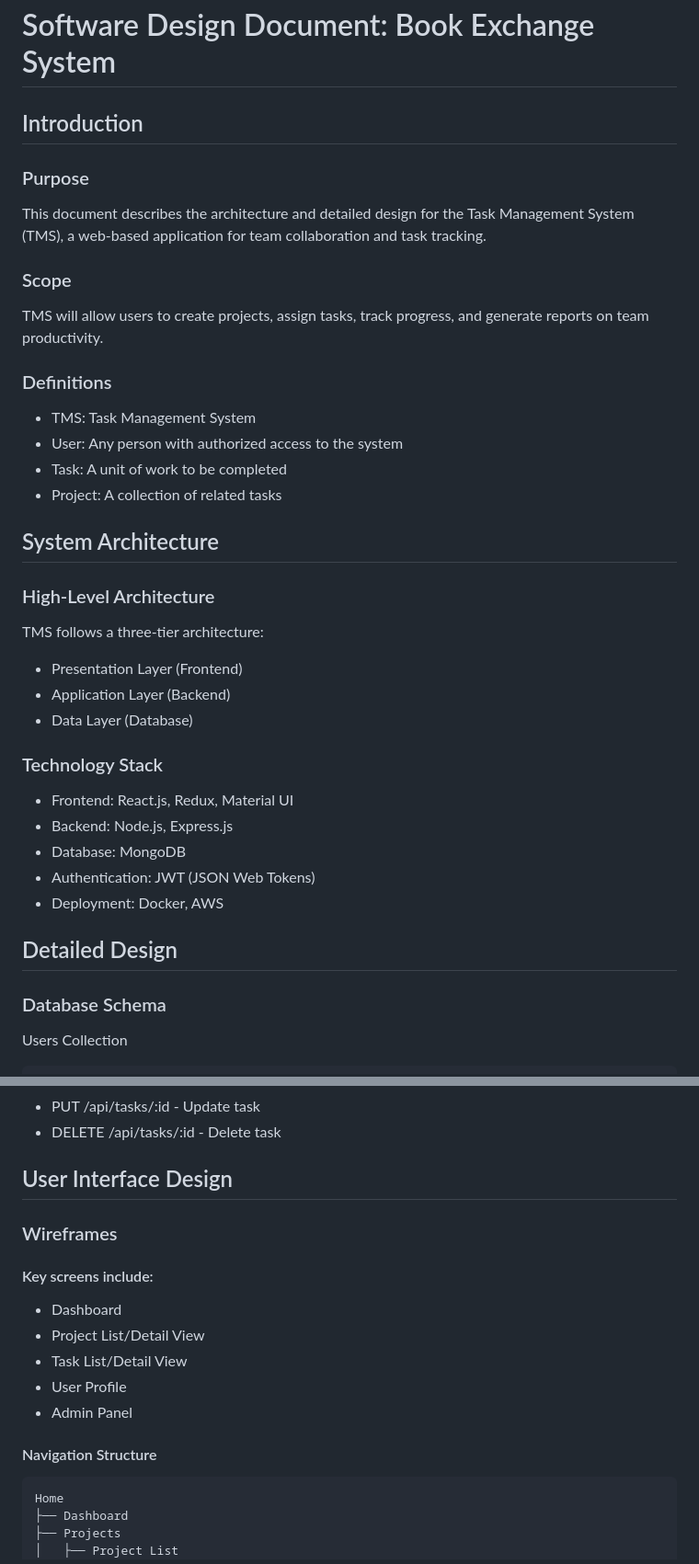
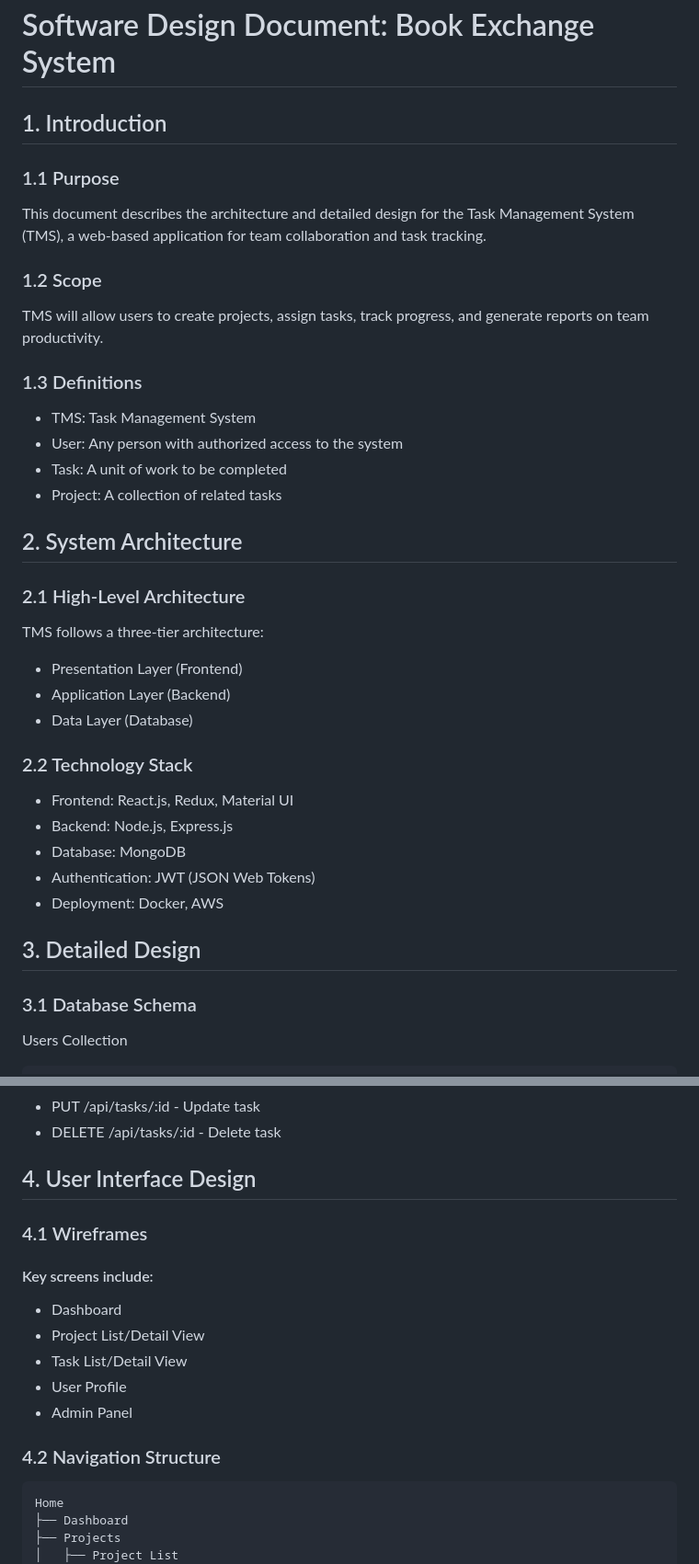
Before and after one commit to Web-Development-UAlberta/exsm-3951-exsm-3943-spring-2025-python-c-project-bookswap-besties-v2-even-bestier, a Markdown page: docs/DESIGN.md, 2 parts joined by grey strips. Shown: that part at 92% size. Drawn GitHub-style.

````diff
--- a/docs/DESIGN.md
+++ b/docs/DESIGN.md
@@ -1,31 +1,31 @@
 # Software Design Document: Book Exchange System
 
-## Introduction
-### Purpose
+## 1. Introduction
+### 1.1 Purpose
 This document describes the architecture and detailed design for the Task Management System (TMS), a web-based application for team collaboration and task tracking.
-### Scope
+### 1.2 Scope
 TMS will allow users to create projects, assign tasks, track progress, and generate reports on team productivity.
-### Definitions
+### 1.3 Definitions
 - TMS: Task Management System
 - User: Any person with authorized access to the system
 - Task: A unit of work to be completed
 - Project: A collection of related tasks
 
-## System Architecture
-### High-Level Architecture
+## 2. System Architecture
+### 2.1 High-Level Architecture
 TMS follows a three-tier architecture:
 - Presentation Layer (Frontend)
 - Application Layer (Backend)
 - Data Layer (Database)
-### Technology Stack
+### 2.2 Technology Stack
 - Frontend: React.js, Redux, Material UI
 - Backend: Node.js, Express.js
 - Database: MongoDB
 - Authentication: JWT (JSON Web Tokens)
 - Deployment: Docker, AWS
 
-## Detailed Design
-### Database Schema
+## 3. Detailed Design
+### 3.1 Database Schema
 Users Collection
 ```json
 JSON
@@ -94,15 +94,15 @@ JSON
 - PUT /api/tasks/:id - Update task
 - DELETE /api/tasks/:id - Delete task
 
-## User Interface Design
-### Wireframes
+## 4. User Interface Design
+### 4.1 Wireframes
 #### Key screens include:
 - Dashboard
 - Project List/Detail View
 - Task List/Detail View
 - User Profile
 - Admin Panel
-#### Navigation Structure
+### 4.2 Navigation Structure
 ```
 Home
 ├── Dashboard
````
Also changed, not shown: other parts of docs/DESIGN.md (+16 -15 lines).
